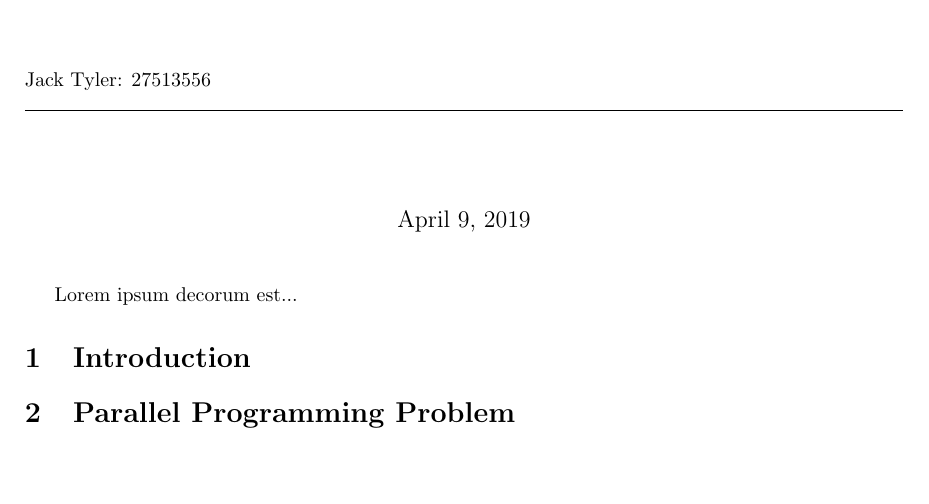
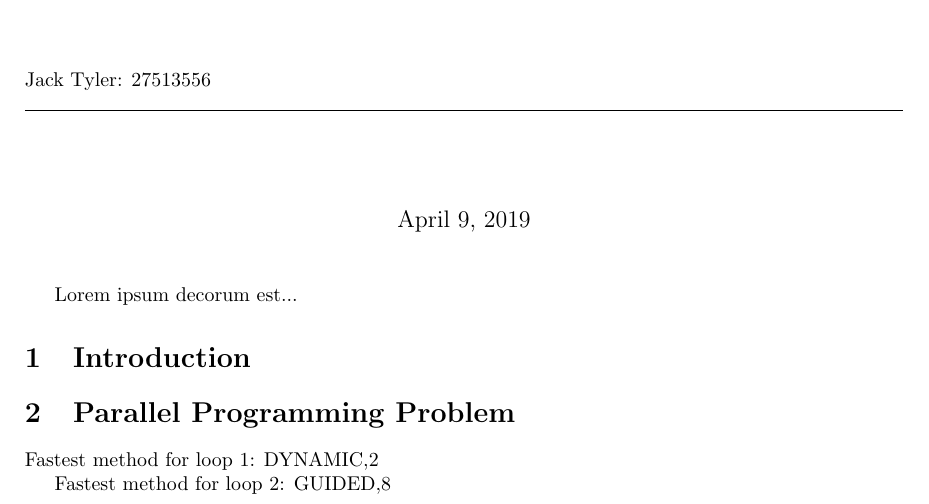
Before and after one commit to tylerjackoliver/openmp, a LaTeX document (Coursework/Report/main.tex): part of the page, cut so that both start at the same text, the shorter picture padded with empty space. Compiled offline with pdfLaTeX.

Commit message:
Updates report

```diff
--- a/Coursework/Report/main.tex
+++ b/Coursework/Report/main.tex
@@ -54,4 +54,9 @@ Lorem ipsum decorum est...
 
 \section{Parallel Programming Problem}
 
+
+Fastest method for loop 1: DYNAMIC,2
+
+Fastest method for loop 2: GUIDED,8
+
 \end{document}
```
